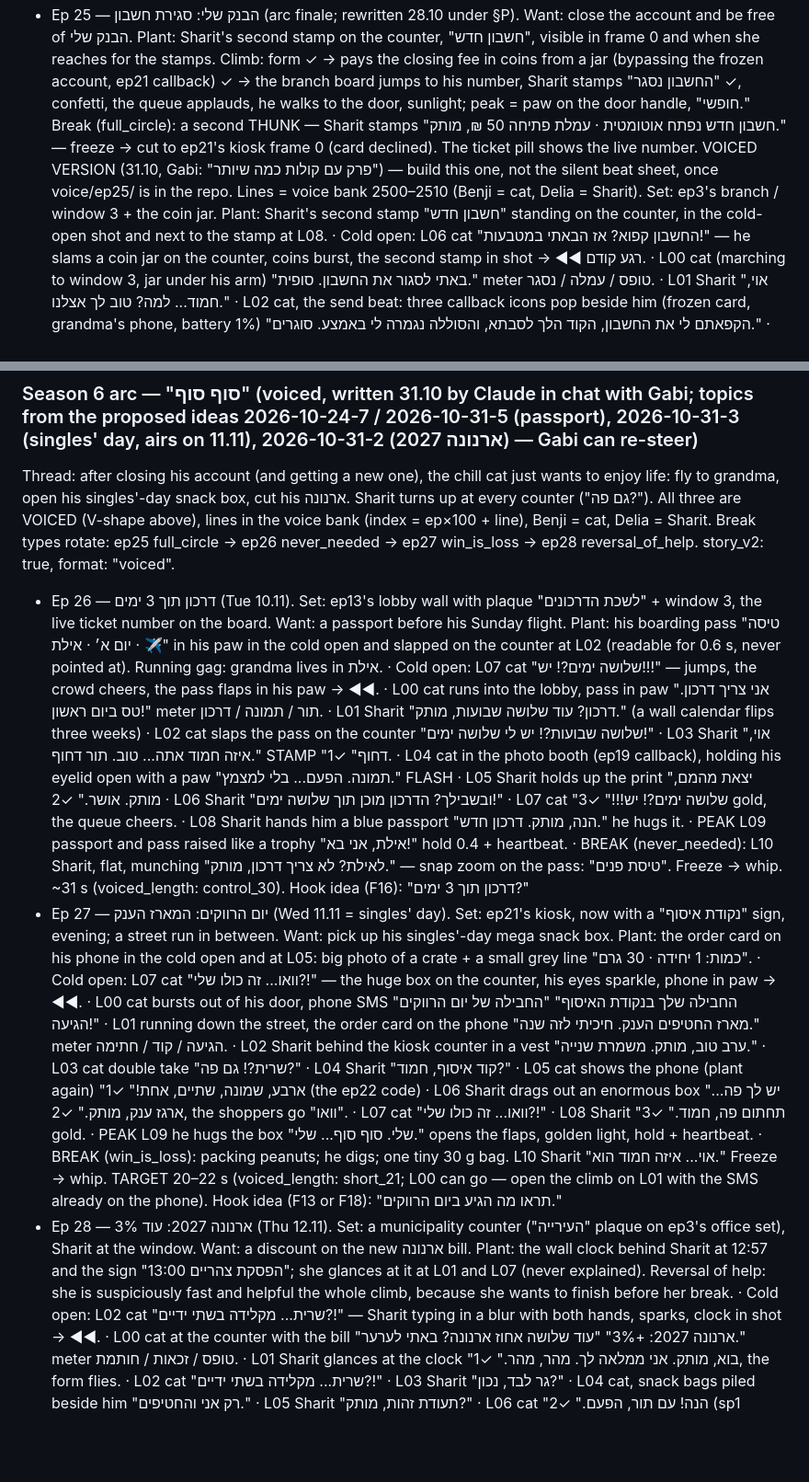
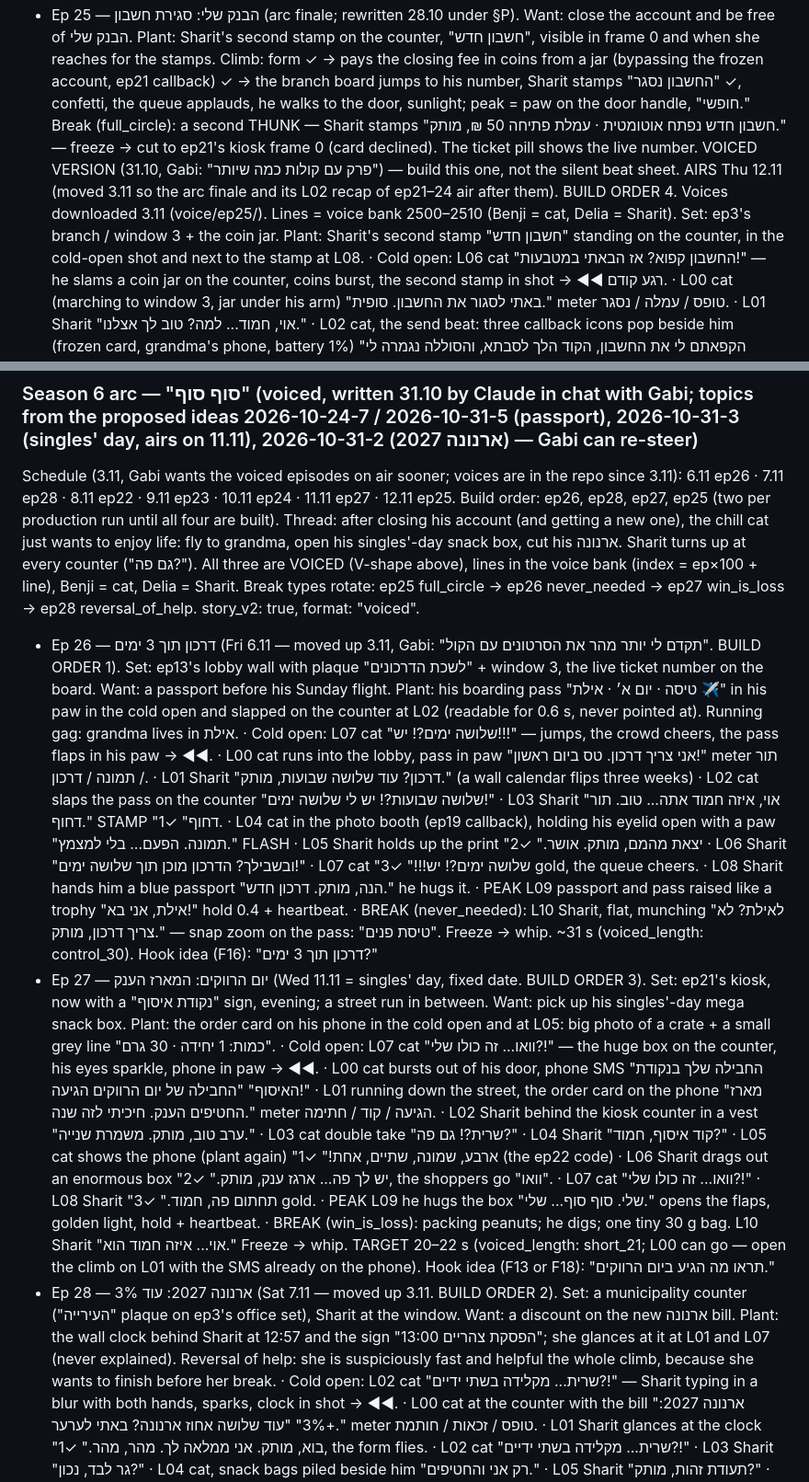
Before and after one commit to PrimeAiSaaS/hatul-media, a Markdown page: docs/SERIES_BIBLE.md, 2 parts joined by grey strips. Shown at 92% size. GitHub-like rendering; blank space fills up the shorter version.

```diff
--- a/docs/SERIES_BIBLE.md
+++ b/docs/SERIES_BIBLE.md
@@ -477,17 +477,17 @@ Thread: הבנק שלי, Sharit's home branch (window 3, ep3). The chill cat's a
 - Ep 25 — הבנק שלי: סגירת חשבון (arc finale; rewritten 28.10 under §P). Want: close the account and be free of הבנק שלי. Plant: Sharit's second stamp on the counter, "חשבון חדש", visible in frame 0 and when she reaches for the stamps. Climb: form ✓ → pays the closing fee in coins from a jar (bypassing the frozen account, ep21 callback) ✓ → the branch board jumps to his number, Sharit stamps "החשבון נסגר" ✓, confetti, the queue applauds, he walks to the door, sunlight; peak = paw on the door handle, "חופשי." Break (full_circle): a second THUNK — Sharit stamps "חשבון חדש נפתח אוטומטית · עמלת פתיחה 50 ₪, מותק." — freeze → cut to ep21's kiosk frame 0 (card declined). The ticket pill shows the live number.
-  VOICED VERSION (31.10, Gabi: "פרק עם קולות כמה שיותר") — build this one, not the silent beat sheet, once voice/ep25/ is in the repo. Lines = voice bank 2500–2510 (Benji = cat, Delia = Sharit). Set: ep3's branch / window 3 + the coin jar. Plant: Sharit's second stamp "חשבון חדש" standing on the counter, in the cold-open shot and next to the stamp at L08.
+  VOICED VERSION (31.10, Gabi: "פרק עם קולות כמה שיותר") — build this one, not the silent beat sheet. AIRS Thu 12.11 (moved 3.11 so the arc finale and its L02 recap of ep21–24 air after them). BUILD ORDER 4. Voices downloaded 3.11 (voice/ep25/). Lines = voice bank 2500–2510 (Benji = cat, Delia = Sharit). Set: ep3's branch / window 3 + the coin jar. Plant: Sharit's second stamp "חשבון חדש" standing on the counter, in the cold-open shot and next to the stamp at L08.
   · Cold open: L06 cat "החשבון קפוא? אז הבאתי במטבעות!" — he slams a coin jar on the counter, coins burst, the second stamp in shot → ◀◀ רגע קודם.
   · L00 cat (marching to window 3, jar under his arm) "באתי לסגור את החשבון. סופית." meter טופס / עמלה / נסגר. · L01 Sharit "אוי, חמוד... למה? טוב לך אצלנו." · L02 cat, the send beat: three callback icons pop beside him (frozen card, grandma's phone, battery 1%) "הקפאתם לי את החשבון, הקוד הלך לסבתא, והסוללה נגמרה לי באמצע. סוגרים." · L03 Sharit slides a form "טוב, מותק. טופס סגירה." · L04 cat signs with a flourish "חתמתי!" ✓1. · L05 Sharit "עמלת סגירה: חמישים שקל, מותק." (a climb obstacle, not the break) · L06 the jar slam in context ✓2, the queue laughs and cheers. · L07 Sharit counting coins under x16 "ארבעים ושמונה... ארבעים ותשע... חמישים. יפה, מותק!" (trim the counting to ≤3.5 s) · L08 THUNK, gold "החשבון... נסגר!" ✓3, confetti, the queue applauds, the second stamp beside her hand. · PEAK L09 cat at the glass door, sunlight, paw on the handle "חופשי. סוף סוף... חופשי." hold 0.5 s + heartbeat. · BREAK (full_circle): a second THUNK behind him; he freezes; L10 Sharit "מזל טוב, מותק. חשבון חדש." — the imprint "חשבון חדש נפתח אוטומטית" slaps onto the form in his paw. Freeze 0.4 → whip to the cold open. ~30 s (voiced_length: control_30; trim the coin counting to ≤3.5 s).
 
 ### Season 6 arc — "סוף סוף" (voiced, written 31.10 by Claude in chat with Gabi; topics from the proposed ideas 2026-10-24-7 / 2026-10-31-5 (passport), 2026-10-31-3 (singles' day, airs on 11.11), 2026-10-31-2 (ארנונה 2027) — Gabi can re-steer)
-Thread: after closing his account (and getting a new one), the chill cat just wants to enjoy life: fly to grandma, open his singles'-day snack box, cut his ארנונה. Sharit turns up at every counter ("גם פה?"). All three are VOICED (V-shape above), lines in the voice bank (index = ep×100 + line), Benji = cat, Delia = Sharit. Break types rotate: ep25 full_circle → ep26 never_needed → ep27 win_is_loss → ep28 reversal_of_help. story_v2: true, format: "voiced".
-- Ep 26 — דרכון תוך 3 ימים (Tue 10.11). Set: ep13's lobby wall with plaque "לשכת הדרכונים" + window 3, the live ticket number on the board. Want: a passport before his Sunday flight. Plant: his boarding pass "טיסה · יום א׳ · אילת ✈" in his paw in the cold open and slapped on the counter at L02 (readable for 0.6 s, never pointed at). Running gag: grandma lives in אילת.
+Schedule (3.11, Gabi wants the voiced episodes on air sooner; voices are in the repo since 3.11): 6.11 ep26 · 7.11 ep28 · 8.11 ep22 · 9.11 ep23 · 10.11 ep24 · 11.11 ep27 · 12.11 ep25. Build order: ep26, ep28, ep27, ep25 (two per production run until all four are built). Thread: after closing his account (and getting a new one), the chill cat just wants to enjoy life: fly to grandma, open his singles'-day snack box, cut his ארנונה. Sharit turns up at every counter ("גם פה?"). All three are VOICED (V-shape above), lines in the voice bank (index = ep×100 + line), Benji = cat, Delia = Sharit. Break types rotate: ep25 full_circle → ep26 never_needed → ep27 win_is_loss → ep28 reversal_of_help. story_v2: true, format: "voiced".
+- Ep 26 — דרכון תוך 3 ימים (Fri 6.11 — moved up 3.11, Gabi: "תקדם לי יותר מהר את הסרטונים עם הקול". BUILD ORDER 1). Set: ep13's lobby wall with plaque "לשכת הדרכונים" + window 3, the live ticket number on the board. Want: a passport before his Sunday flight. Plant: his boarding pass "טיסה · יום א׳ · אילת ✈" in his paw in the cold open and slapped on the counter at L02 (readable for 0.6 s, never pointed at). Running gag: grandma lives in אילת.
   · Cold open: L07 cat "שלושה ימים?! יש!!!" — jumps, the crowd cheers, the pass flaps in his paw → ◀◀.
   · L00 cat runs into the lobby, pass in paw "אני צריך דרכון. טס ביום ראשון!" meter תור / תמונה / דרכון. · L01 Sharit "דרכון? עוד שלושה שבועות, מותק." (a wall calendar flips three weeks) · L02 cat slaps the pass on the counter "שלושה שבועות?! יש לי שלושה ימים!" · L03 Sharit "אוי, איזה חמוד אתה... טוב. תור דחוף." STAMP "דחוף" ✓1. · L04 cat in the photo booth (ep19 callback), holding his eyelid open with a paw "תמונה. הפעם... בלי למצמץ." FLASH · L05 Sharit holds up the print "יצאת מהמם, מותק. אושר." ✓2 · L06 Sharit "ובשבילך? הדרכון מוכן תוך שלושה ימים!" · L07 cat "שלושה ימים?! יש!!!" ✓3 gold, the queue cheers. · L08 Sharit hands him a blue passport "הנה, מותק. דרכון חדש." he hugs it. · PEAK L09 passport and pass raised like a trophy "אילת, אני בא!" hold 0.4 + heartbeat. · BREAK (never_needed): L10 Sharit, flat, munching "לאילת? לא צריך דרכון, מותק." — snap zoom on the pass: "טיסת פנים". Freeze → whip. ~31 s (voiced_length: control_30). Hook idea (F16): "דרכון תוך 3 ימים?"
-- Ep 27 — יום הרווקים: המארז הענק (Wed 11.11 = singles' day). Set: ep21's kiosk, now with a "נקודת איסוף" sign, evening; a street run in between. Want: pick up his singles'-day mega snack box. Plant: the order card on his phone in the cold open and at L05: big photo of a crate + a small grey line "כמות: 1 יחידה · 30 גרם".
+- Ep 27 — יום הרווקים: המארז הענק (Wed 11.11 = singles' day, fixed date. BUILD ORDER 3). Set: ep21's kiosk, now with a "נקודת איסוף" sign, evening; a street run in between. Want: pick up his singles'-day mega snack box. Plant: the order card on his phone in the cold open and at L05: big photo of a crate + a small grey line "כמות: 1 יחידה · 30 גרם".
   · Cold open: L07 cat "וואו... זה כולו שלי?!" — the huge box on the counter, his eyes sparkle, phone in paw → ◀◀.
   · L00 cat bursts out of his door, phone SMS "החבילה שלך בנקודת האיסוף" "החבילה של יום הרווקים הגיעה!" · L01 running down the street, the order card on the phone "מארז החטיפים הענק. חיכיתי לזה שנה." meter הגיעה / קוד / חתימה. · L02 Sharit behind the kiosk counter in a vest "ערב טוב, מותק. משמרת שנייה." · L03 cat double take "שרית?! גם פה?" · L04 Sharit "קוד איסוף, חמוד?" · L05 cat shows the phone (plant again) "ארבע, שמונה, שתיים, אחת!" ✓1 (the ep22 code) · L06 Sharit drags out an enormous box "יש לך פה... ארגז ענק, מותק." ✓2, the shoppers go "וואו". · L07 cat "וואו... זה כולו שלי?!" · L08 Sharit "תחתום פה, חמוד." ✓3 gold. · PEAK L09 he hugs the box "שלי. סוף סוף... שלי." opens the flaps, golden light, hold + heartbeat. · BREAK (win_is_loss): packing peanuts; he digs; one tiny 30 g bag. L10 Sharit "אוי... איזה חמוד הוא." Freeze → whip. TARGET 20–22 s (voiced_length: short_21; L00 can go — open the climb on L01 with the SMS already on the phone). Hook idea (F13 or F18): "תראו מה הגיע ביום הרווקים."
-- Ep 28 — ארנונה 2027: עוד 3% (Thu 12.11). Set: a municipality counter ("העירייה" plaque on ep3's office set), Sharit at the window. Want: a discount on the new ארנונה bill. Plant: the wall clock behind Sharit at 12:57 and the sign "הפסקת צהריים 13:00"; she glances at it at L01 and L07 (never explained). Reversal of help: she is suspiciously fast and helpful the whole climb, because she wants to finish before her break.
+- Ep 28 — ארנונה 2027: עוד 3% (Sat 7.11 — moved up 3.11. BUILD ORDER 2). Set: a municipality counter ("העירייה" plaque on ep3's office set), Sharit at the window. Want: a discount on the new ארנונה bill. Plant: the wall clock behind Sharit at 12:57 and the sign "הפסקת צהריים 13:00"; she glances at it at L01 and L07 (never explained). Reversal of help: she is suspiciously fast and helpful the whole climb, because she wants to finish before her break.
   · Cold open: L02 cat "שרית... מקלידה בשתי ידיים?!" — Sharit typing in a blur with both hands, sparks, clock in shot → ◀◀.
   · L00 cat at the counter with the bill "ארנונה 2027: +3%" "עוד שלושה אחוז ארנונה? באתי לערער." meter טופס / זכאות / חותמת. · L01 Sharit glances at the clock "בוא, מותק. אני ממלאה לך. מהר, מהר." ✓1, the form flies. · L02 cat "שרית... מקלידה בשתי ידיים?!" · L03 Sharit "גר לבד, נכון?" · L04 cat, snack bags piled beside him "רק אני והחטיפים." · L05 Sharit "תעודת זהות, מותק?" · L06 cat "הנה! עם תור, הפעם." ✓2 (sp1 callback) · L07 Sharit, glance at 12:59 "אז מגיעה לך הנחת יחיד. עשרים וחמישה אחוז!" the queue cheers. · L08 cat "עשרים וחמישה?! שרית, את מלכה!" ✓3 gold. · PEAK L09 the stamp raised high "רק חותמת אחת, מותק..." clock 12:59:59, silence + heartbeat. · BREAK (reversal_of_help): 13:00 DING, she sets the stamp down unstamped, the "בהפסקה" sign drops, L10 "...הפסקה. חמש דקות, מותק." and she drifts off in her little cloud. Frozen cat → whip. TARGET 20–22 s (voiced_length: short_21; L03+L04 or L05+L06 can go if needed). Hook idea (F1): "3% ארנונה. ושרית בהפסקה."
 
```
Also changed, not shown: other parts of docs/SERIES_BIBLE.md (+7 -7 lines).
